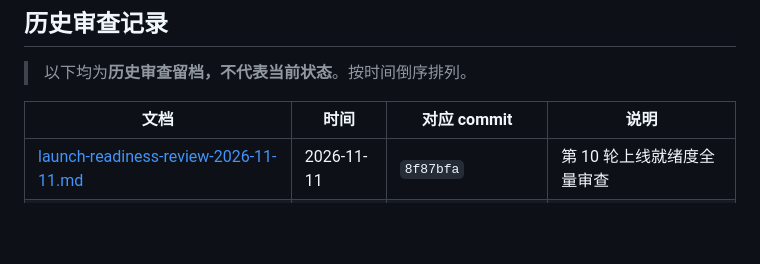
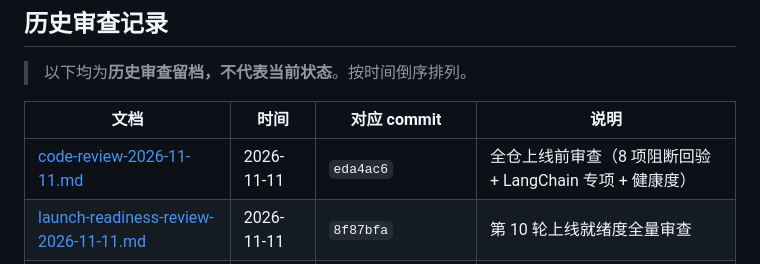
Before and after one commit to HH112-ux/campus-psychological-agent, a Markdown page: docs/README.md, the part around the change. Drawn GitHub-style; blank space fills up the shorter version.

Commit message:
docs(review): 落盘 2026-11-11 全仓上线前审查报告并登记索引
基线 eda4ac6，覆盖 10 个功能域、8 项阻断回验、LangChain 专项与健康度评分；
新发现 B-9/B-10 两项阻断与 P2/P3 分级结论。

```diff
--- a/docs/README.md
+++ b/docs/README.md
@@ -66,6 +66,7 @@
 
 | 文档 | 时间 | 对应 commit | 说明 |
 |---|---|---|---|
+| [code-review-2026-11-11.md](code-review-2026-11-11.md) | 2026-11-11 | `eda4ac6` | 全仓上线前审查（8 项阻断回验 + LangChain 专项 + 健康度） |
 | [launch-readiness-review-2026-11-11.md](launch-readiness-review-2026-11-11.md) | 2026-11-11 | `8f87bfa` | 第 10 轮上线就绪度全量审查 |
 | [code-review-recheck-round9-2026-11-08.md](code-review-recheck-round9-2026-11-08.md) | 2026-11-08 | `e90f9bf` | 第九轮完整代码审查 |
 | [code-review-recheck-round8-2026-11-06.md](code-review-recheck-round8-2026-11-06.md) | 2026-11-06 | `a8b71c8` | 第八轮定向复核（断句口径） |
```
Also changed, not shown: docs/code-review-2026-11-11.md (added, +329 -0 lines).
